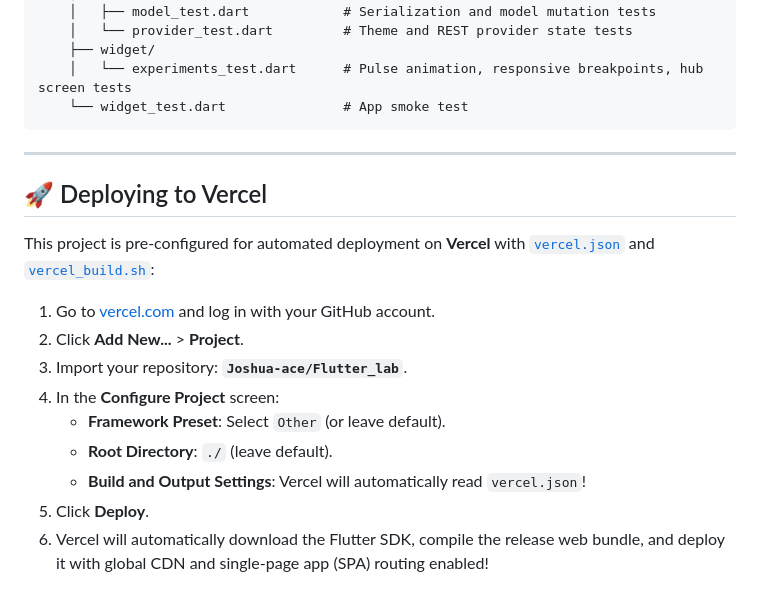
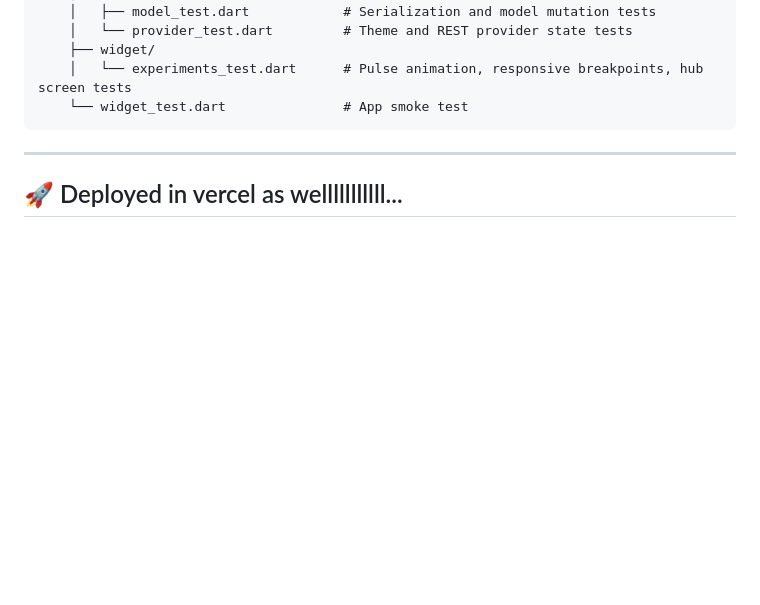
Before and after one commit to Joshua-ace/Flutter_lab, a Markdown page: README.md, the part around the change. Drawn GitHub-style; blank space fills up the shorter version.

Commit message:
Update in README.md
Removed detailed Vercel deployment instructions and added a new section about deployment.

```diff
--- a/README.md
+++ b/README.md
@@ -77,16 +77,4 @@ Flutter_lab/
 
 ---
 
-## 🚀 Deploying to Vercel
-
-This project is pre-configured for automated deployment on **Vercel** with [`vercel.json`](vercel.json) and [`vercel_build.sh`](vercel_build.sh):
-
-1. Go to [vercel.com](https://vercel.com) and log in with your GitHub account.
-2. Click **Add New...** > **Project**.
-3. Import your repository: **`Joshua-ace/Flutter_lab`**.
-4. In the **Configure Project** screen:
-   - **Framework Preset**: Select `Other` (or leave default).
-   - **Root Directory**: `./` (leave default).
-   - **Build and Output Settings**: Vercel will automatically read `vercel.json`!
-5. Click **Deploy**.
-6. Vercel will automatically download the Flutter SDK, compile the release web bundle, and deploy it with global CDN and single-page app (SPA) routing enabled!
+## 🚀 Deployed in vercel as welllllllllll...
```
